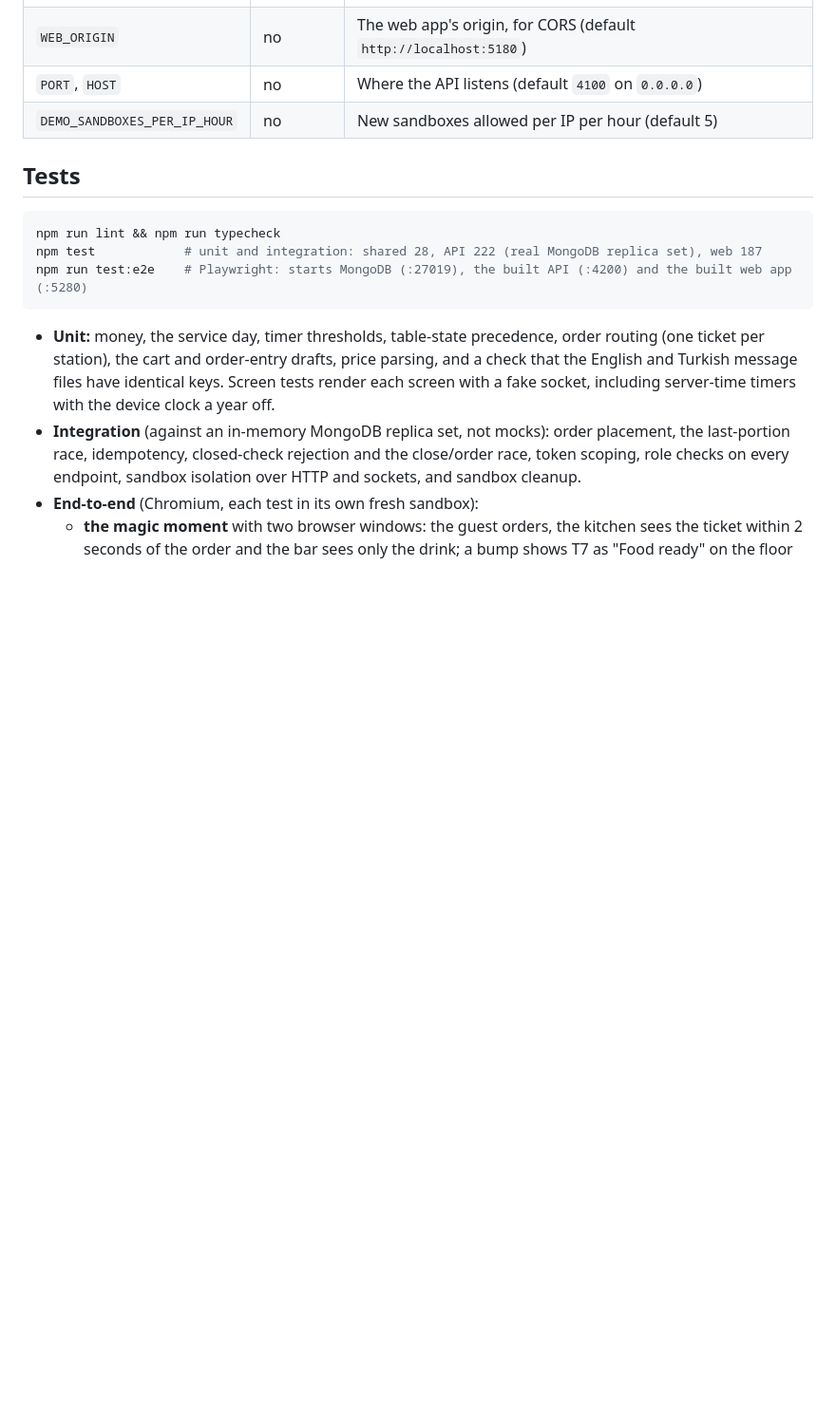
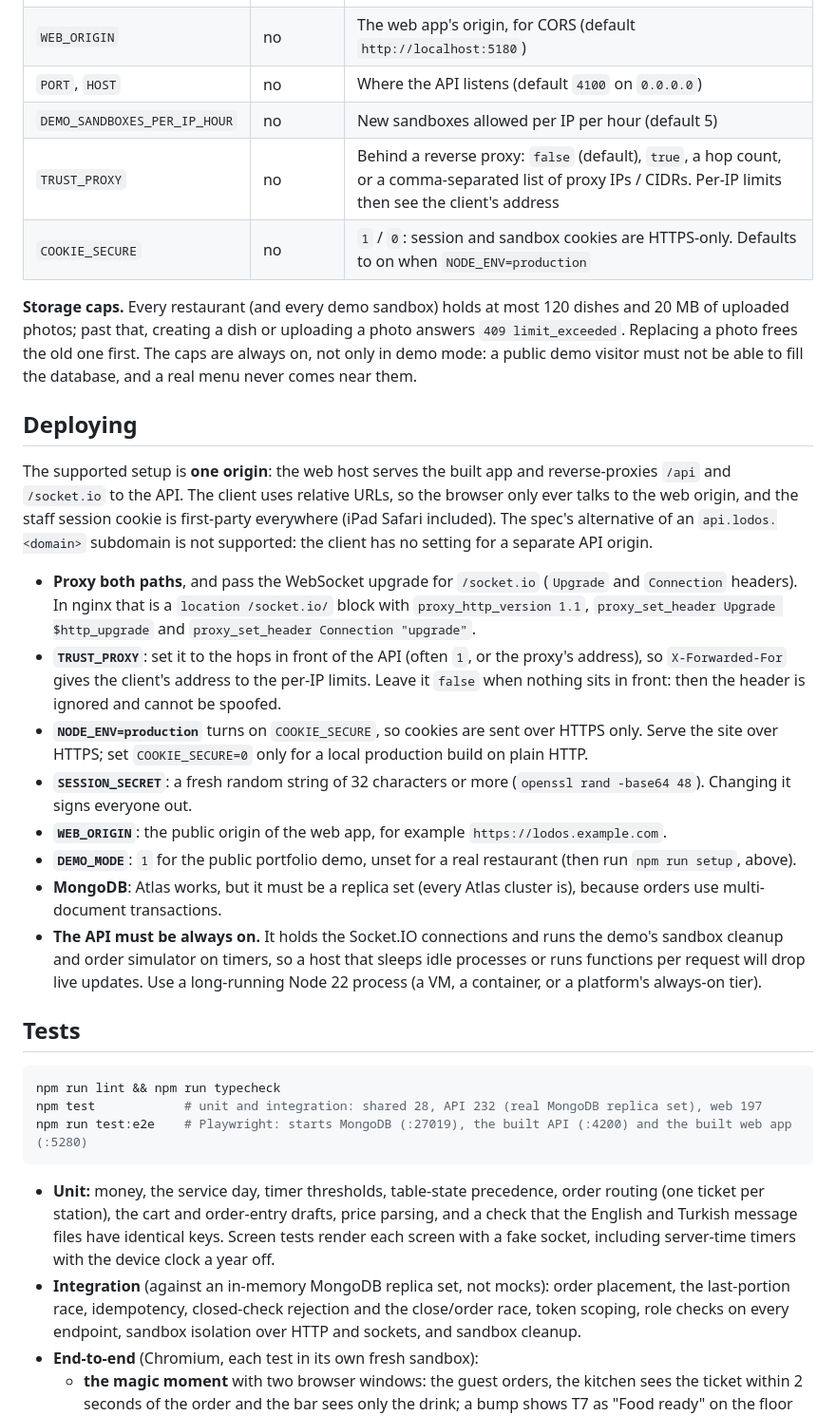
Before and after one commit to cemakcck/lodos, a Markdown page: README.md, the part around one of its changes. Shown at 95% size. Rendered like a GitHub page; blank space fills up the shorter version.

````diff
--- a/README.md
+++ b/README.md
@@ -114,12 +114,29 @@ npm run setup -w @lodos/api -- --tenant main --seed-menu \
 | `WEB_ORIGIN` | no | The web app's origin, for CORS (default `http://localhost:5180`) |
 | `PORT`, `HOST` | no | Where the API listens (default `4100` on `0.0.0.0`) |
 | `DEMO_SANDBOXES_PER_IP_HOUR` | no | New sandboxes allowed per IP per hour (default 5) |
+| `TRUST_PROXY` | no | Behind a reverse proxy: `false` (default), `true`, a hop count, or a comma-separated list of proxy IPs / CIDRs. Per-IP limits then see the client's address |
+| `COOKIE_SECURE` | no | `1` / `0`: session and sandbox cookies are HTTPS-only. Defaults to on when `NODE_ENV=production` |
+
+**Storage caps.** Every restaurant (and every demo sandbox) holds at most 120 dishes and 20 MB of uploaded photos; past that, creating a dish or uploading a photo answers `409 limit_exceeded`. Replacing a photo frees the old one first. The caps are always on, not only in demo mode: a public demo visitor must not be able to fill the database, and a real menu never comes near them.
+
+## Deploying
+
+The supported setup is **one origin**: the web host serves the built app and reverse-proxies `/api` and `/socket.io` to the API. The client uses relative URLs, so the browser only ever talks to the web origin, and the staff session cookie is first-party everywhere (iPad Safari included). The spec's alternative of an `api.lodos.<domain>` subdomain is not supported: the client has no setting for a separate API origin.
+
+- **Proxy both paths**, and pass the WebSocket upgrade for `/socket.io` (`Upgrade` and `Connection` headers). In nginx that is a `location /socket.io/` block with `proxy_http_version 1.1`, `proxy_set_header Upgrade $http_upgrade` and `proxy_set_header Connection "upgrade"`.
+- **`TRUST_PROXY`**: set it to the hops in front of the API (often `1`, or the proxy's address), so `X-Forwarded-For` gives the client's address to the per-IP limits. Leave it `false` when nothing sits in front: then the header is ignored and cannot be spoofed.
+- **`NODE_ENV=production`** turns on `COOKIE_SECURE`, so cookies are sent over HTTPS only. Serve the site over HTTPS; set `COOKIE_SECURE=0` only for a local production build on plain HTTP.
+- **`SESSION_SECRET`**: a fresh random string of 32 characters or more (`openssl rand -base64 48`). Changing it signs everyone out.
+- **`WEB_ORIGIN`**: the public origin of the web app, for example `https://lodos.example.com`.
+- **`DEMO_MODE`**: `1` for the public portfolio demo, unset for a real restaurant (then run `npm run setup`, above).
+- **MongoDB**: Atlas works, but it must be a replica set (every Atlas cluster is), because orders use multi-document transactions.
+- **The API must be always on.** It holds the Socket.IO connections and runs the demo's sandbox cleanup and order simulator on timers, so a host that sleeps idle processes or runs functions per request will drop live updates. Use a long-running Node 22 process (a VM, a container, or a platform's always-on tier).
 
 ## Tests
 
 ```bash
 npm run lint && npm run typecheck
-npm test            # unit and integration: shared 28, API 222 (real MongoDB replica set), web 187
+npm test            # unit and integration: shared 28, API 232 (real MongoDB replica set), web 197
 npm run test:e2e    # Playwright: starts MongoDB (:27019), the built API (:4200) and the built web app (:5280)
 ```
 
````
Also changed, not shown: other parts of README.md (+3 -2 lines), docs/screenshots/kitchen.png, 3 other files.
